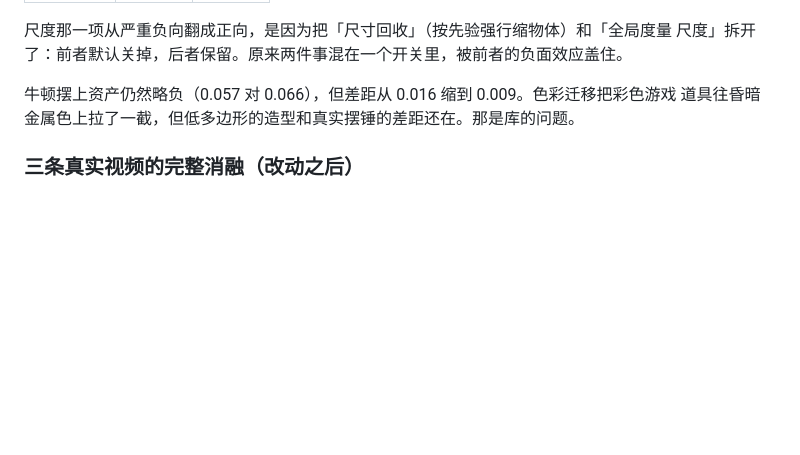
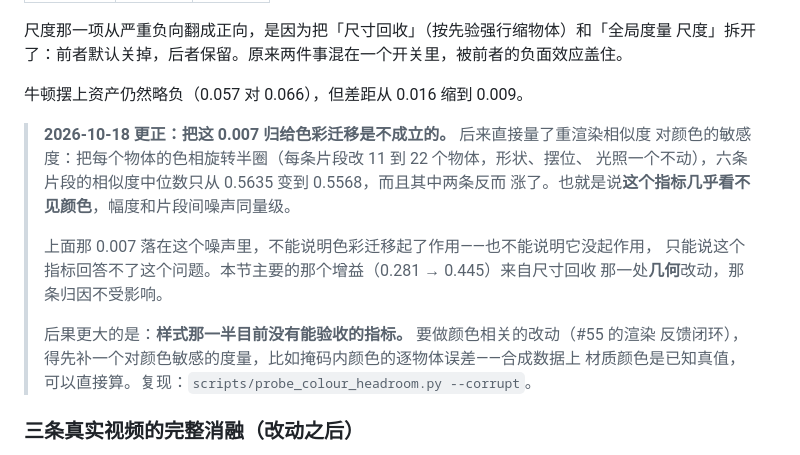
Before and after one commit to jwj1342/GameWorldModel, a Markdown page: docs/design-notes.md, the part around the change. GitHub-like rendering; blank space fills up the shorter version.

Commit message:
更正一条归因：重渲染相似度几乎看不见颜色，那 0.007 不能归给色彩迁移
Co-Authored-By: Claude Opus 5 (1M context) <noreply@anthropic.com>

```diff
--- a/docs/design-notes.md
+++ b/docs/design-notes.md
@@ -1444,8 +1444,20 @@ plarail 上涨了 58%，牛顿摆涨了 3.4 倍。更要紧的是**每一级在
 尺度那一项从严重负向翻成正向，是因为把「尺寸回收」（按先验强行缩物体）和「全局度量
 尺度」拆开了：前者默认关掉，后者保留。原来两件事混在一个开关里，被前者的负面效应盖住。
 
-牛顿摆上资产仍然略负（0.057 对 0.066），但差距从 0.016 缩到 0.009。色彩迁移把彩色游戏
-道具往昏暗金属色上拉了一截，但低多边形的造型和真实摆锤的差距还在。那是库的问题。
+牛顿摆上资产仍然略负（0.057 对 0.066），但差距从 0.016 缩到 0.009。
+
+> **2026-10-18 更正：把这 0.007 归给色彩迁移是不成立的。** 后来直接量了重渲染相似度
+> 对颜色的敏感度：把每个物体的色相旋转半圈（每条片段改 11 到 22 个物体，形状、摆位、
+> 光照一个不动），六条片段的相似度中位数只从 0.5635 变到 0.5568，而且其中两条反而
+> 涨了。也就是说**这个指标几乎看不见颜色**，幅度和片段间噪声同量级。
+>
+> 上面那 0.007 落在这个噪声里，不能说明色彩迁移起了作用——也不能说明它没起作用，
+> 只能说这个指标回答不了这个问题。本节主要的那个增益（0.281 → 0.445）来自尺寸回收
+> 那一处**几何**改动，那条归因不受影响。
+>
+> 后果更大的是：**样式那一半目前没有能验收的指标。** 要做颜色相关的改动（#55 的渲染
+> 反馈闭环），得先补一个对颜色敏感的度量，比如掩码内颜色的逐物体误差——合成数据上
+> 材质颜色是已知真值，可以直接算。复现：`scripts/probe_colour_headroom.py --corrupt`。
 
 ### 三条真实视频的完整消融（改动之后）
 
```
